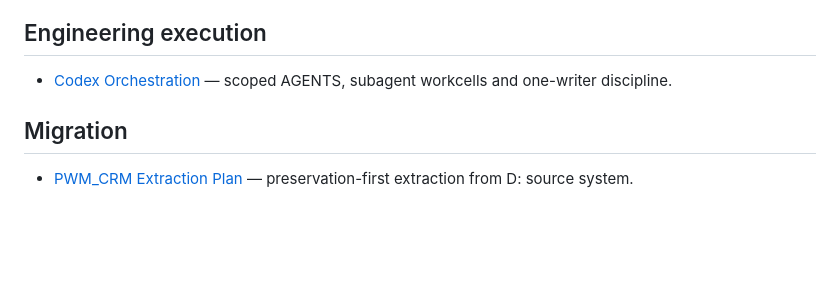
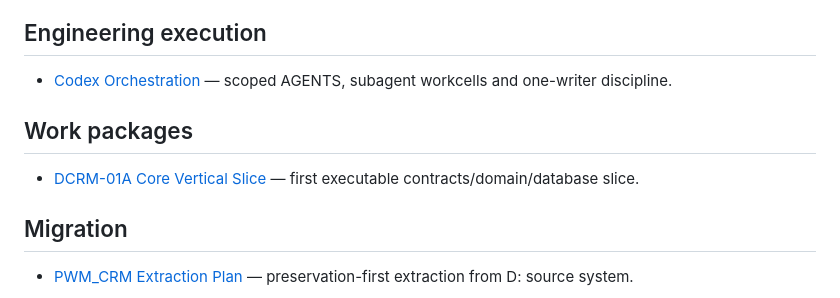
Before and after one commit to drowknet/drowk-crm, a Markdown page: docs/index.md, the part around the change. Drawn GitHub-style; blank space fills up the shorter version.

Commit message:
Docs: index DCRM-01A executable work package

```diff
--- a/docs/index.md
+++ b/docs/index.md
@@ -22,6 +22,10 @@ This index routes humans and agents to the current repository-owned context.
 ## Engineering execution
 
 - [Codex Orchestration](engineering/CODEX_ORCHESTRATION.md) — scoped AGENTS, subagent workcells and one-writer discipline.
+
+## Work packages
+
+- [DCRM-01A Core Vertical Slice](work-packages/DCRM-01A-core-vertical-slice.md) — first executable contracts/domain/database slice.
 
 ## Migration
 
```
